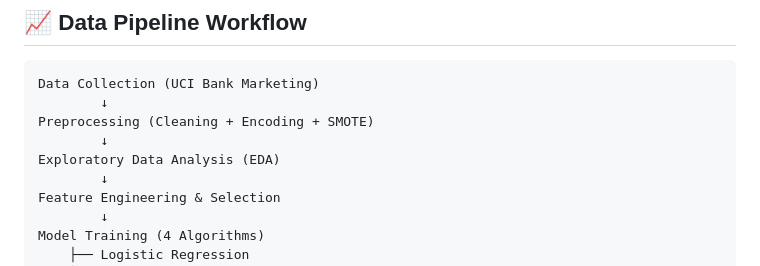
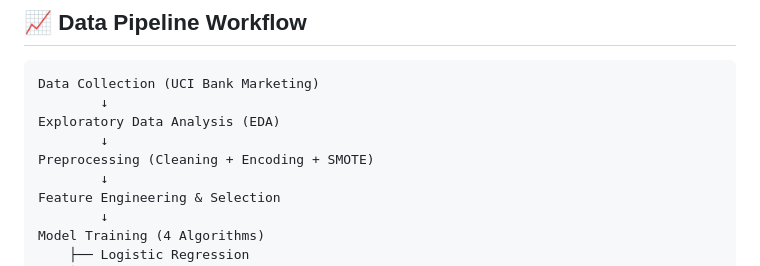
Before and after one commit to khaledAlzeer/bank-marketing-ml-project, a Markdown page: README.md, the part around the change. Drawn GitHub-style.

````diff
--- a/README.md
+++ b/README.md
@@ -213,9 +213,9 @@ bank-marketing-project/
 ```
 Data Collection (UCI Bank Marketing)
         ↓
+Exploratory Data Analysis (EDA)
+        ↓
 Preprocessing (Cleaning + Encoding + SMOTE)
-        ↓
-Exploratory Data Analysis (EDA)
         ↓
 Feature Engineering & Selection
         ↓
````
